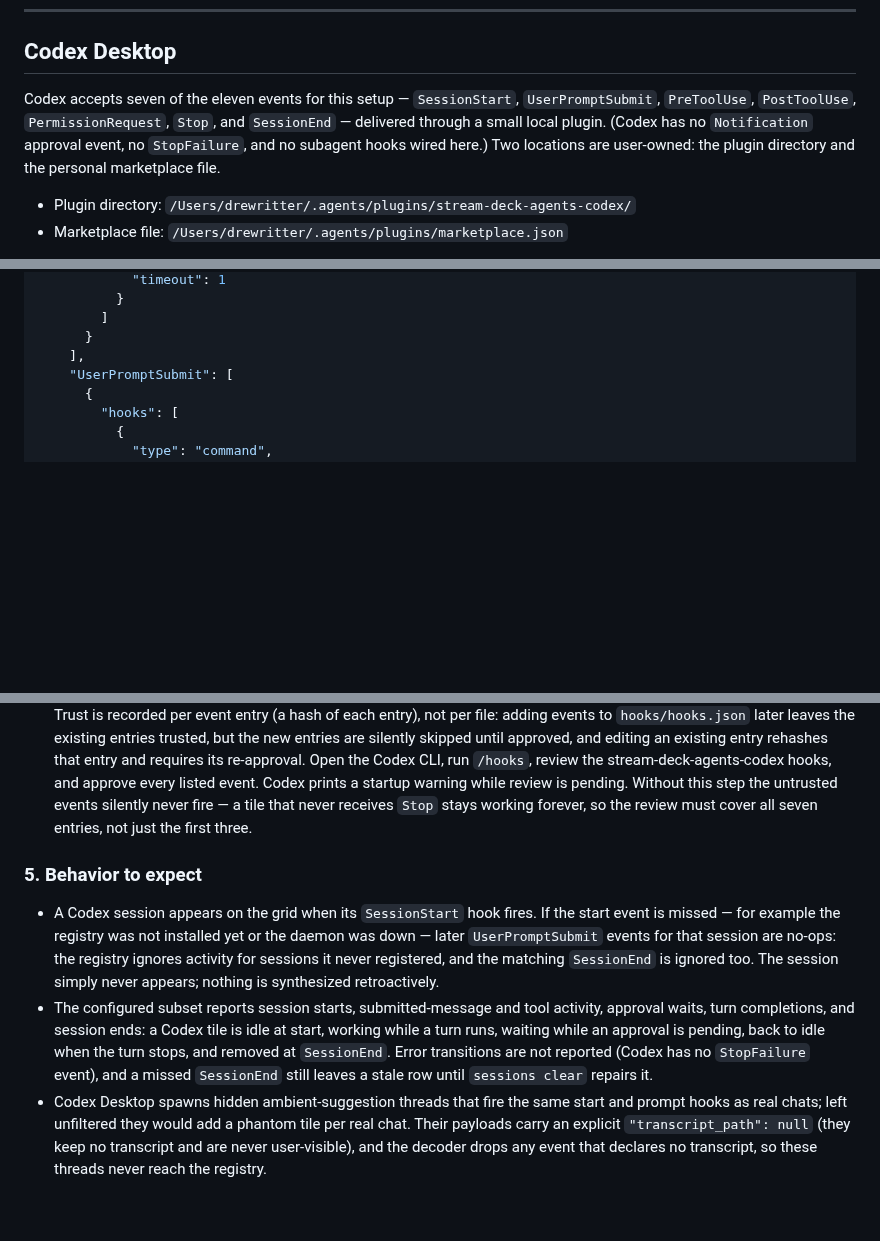
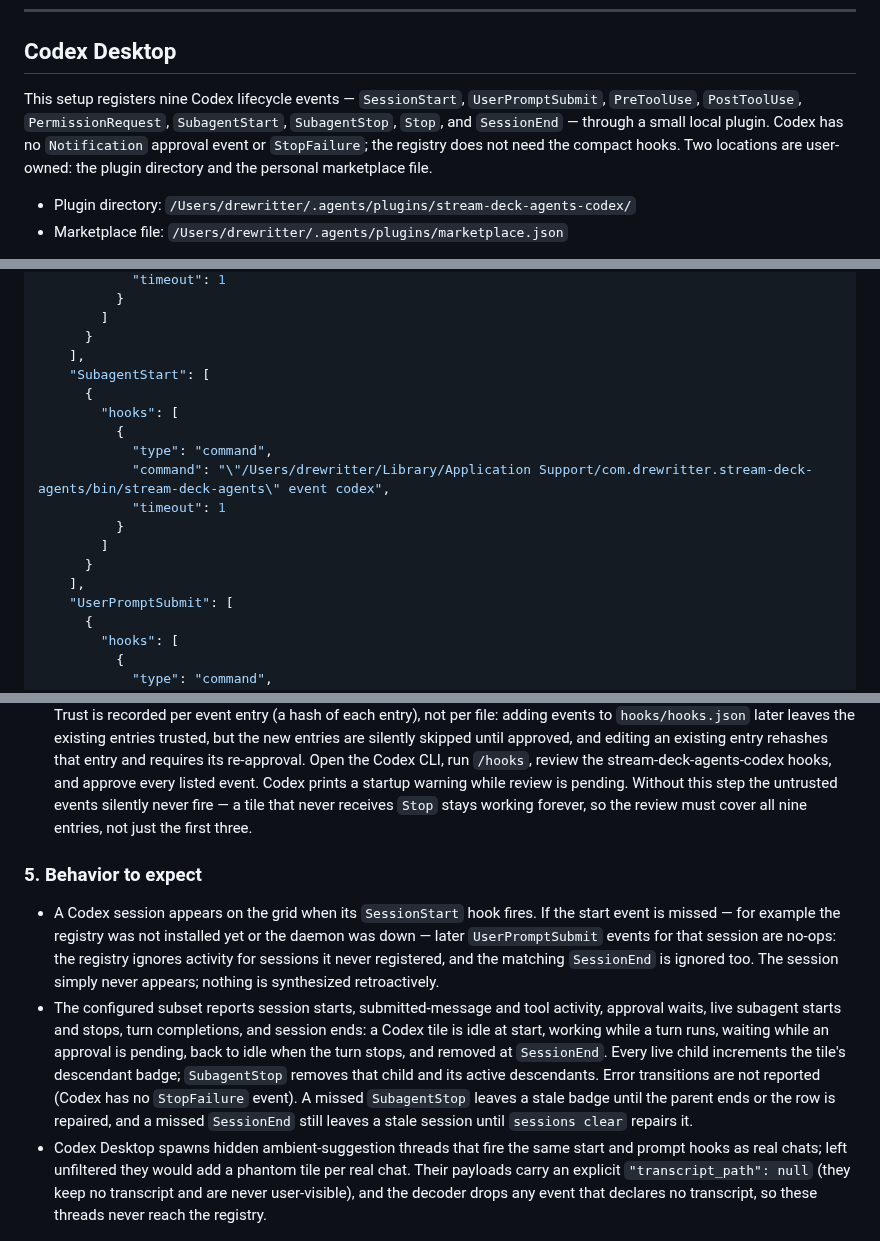
Before and after one commit to arittr/dealerboard, a Markdown page: docs/hook-configuration.md, 3 parts joined by grey strips. Drawn GitHub-style; blank space fills up the shorter version.

Commit message:
docs: wire Codex subagent lifecycle hooks
Codex 0.146 emits SubagentStart and SubagentStop, but the documented and installed Stream Deck plugin configuration registered only the older seven session events. That left the registry with no Codex child rows even while the Codex UI showed active agents.

Document both child lifecycle handlers, the nine-entry trust requirement, descendant badge behavior, and stale-stop recovery limits. The user-owned installed hook bundle was updated and trusted separately so new Codex tasks can deliver these events immediately.

Requested by Drew after reporting that Codex subagent numbers were not working.

Verification: bun test (195 pass); bun run typecheck; installed event-to-snapshot probe observed descendantCount 1 on SubagentStart, 0 on SubagentStop, and full cleanup on SessionEnd.

```diff
--- a/docs/hook-configuration.md
+++ b/docs/hook-configuration.md
@@ -331,12 +331,12 @@ Keep the backup until physical verification is complete.
 
 ## Codex Desktop
 
-Codex accepts seven of the eleven events for this setup — `SessionStart`,
-`UserPromptSubmit`, `PreToolUse`, `PostToolUse`, `PermissionRequest`, `Stop`,
-and `SessionEnd` — delivered through a small local plugin. (Codex has no
-`Notification` approval event, no `StopFailure`, and no subagent hooks wired
-here.) Two locations are user-owned: the plugin directory and the personal
-marketplace file.
+This setup registers nine Codex lifecycle events — `SessionStart`,
+`UserPromptSubmit`, `PreToolUse`, `PostToolUse`, `PermissionRequest`,
+`SubagentStart`, `SubagentStop`, `Stop`, and `SessionEnd` — through a small
+local plugin. Codex has no `Notification` approval event or `StopFailure`;
+the registry does not need the compact hooks. Two locations are user-owned:
+the plugin directory and the personal marketplace file.
 
 - Plugin directory: `/Users/drewritter/.agents/plugins/stream-deck-agents-codex/`
 - Marketplace file: `/Users/drewritter/.agents/plugins/marketplace.json`
@@ -391,6 +391,17 @@ Create `/Users/drewritter/.agents/plugins/stream-deck-agents-codex/hooks/hooks.j
         ]
       }
     ],
+    "SubagentStart": [
+      {
+        "hooks": [
+          {
+            "type": "command",
+            "command": "\"/Users/drewritter/Library/Application Support/com.drewritter.stream-deck-agents/bin/stream-deck-agents\" event codex",
+            "timeout": 1
+          }
+        ]
+      }
+    ],
     "UserPromptSubmit": [
       {
         "hooks": [
@@ -523,7 +545,7 @@ codex plugin list
    listed event. Codex prints a startup warning while review is pending.
    Without this step the untrusted events silently never fire — a tile that
    never receives `Stop` stays working forever, so the review must cover all
-   seven entries, not just the first three.
+   nine entries, not just the first three.
 
 ### 5. Behavior to expect
 
@@ -534,12 +556,15 @@ codex plugin list
   and the matching `SessionEnd` is ignored too. The session simply never
   appears; nothing is synthesized retroactively.
 - The configured subset reports session starts, submitted-message and tool
-  activity, approval waits, turn completions, and session ends: a Codex tile
-  is idle at start, working while a turn runs, waiting while an approval is
-  pending, back to idle when the turn stops, and removed at `SessionEnd`.
-  Error transitions are not reported (Codex has no `StopFailure` event), and a
-  missed `SessionEnd` still leaves a stale row until `sessions clear` repairs
-  it.
+  activity, approval waits, live subagent starts and stops, turn completions,
+  and session ends: a Codex tile is idle at start, working while a turn runs,
+  waiting while an approval is pending, back to idle when the turn stops, and
+  removed at `SessionEnd`. Every live child increments the tile's descendant
+  badge; `SubagentStop` removes that child and its active descendants. Error
+  transitions are not reported (Codex has no `StopFailure` event). A missed
+  `SubagentStop` leaves a stale badge until the parent ends or the row is
+  repaired, and a missed `SessionEnd` still leaves a stale session until
+  `sessions clear` repairs it.
 - Codex Desktop spawns hidden ambient-suggestion threads that fire the same
   start and prompt hooks as real chats; left unfiltered they would add a
   phantom tile per real chat. Their payloads carry an explicit
```
Also changed, not shown: other parts of docs/hook-configuration.md (+11 -0 lines).
